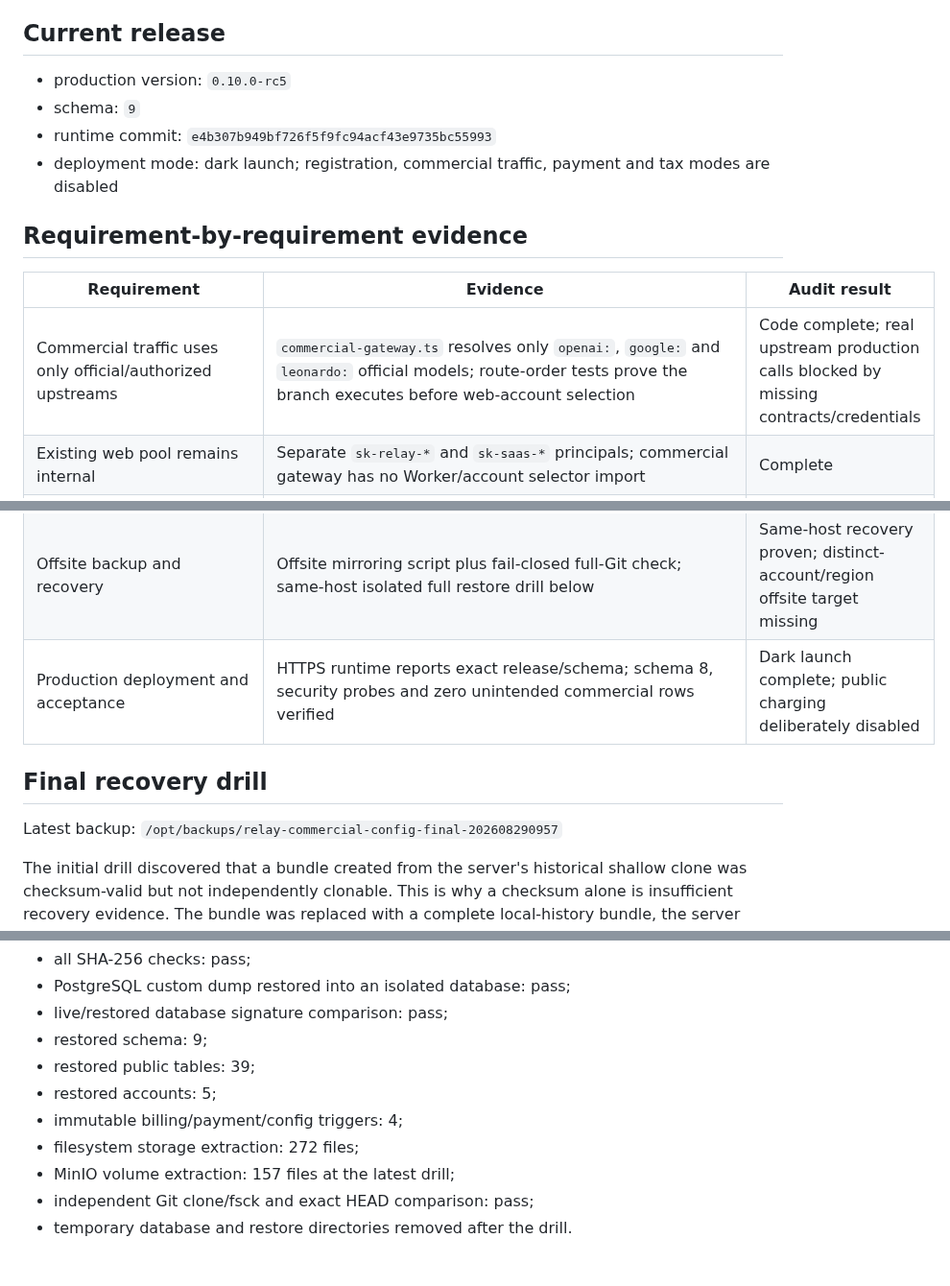
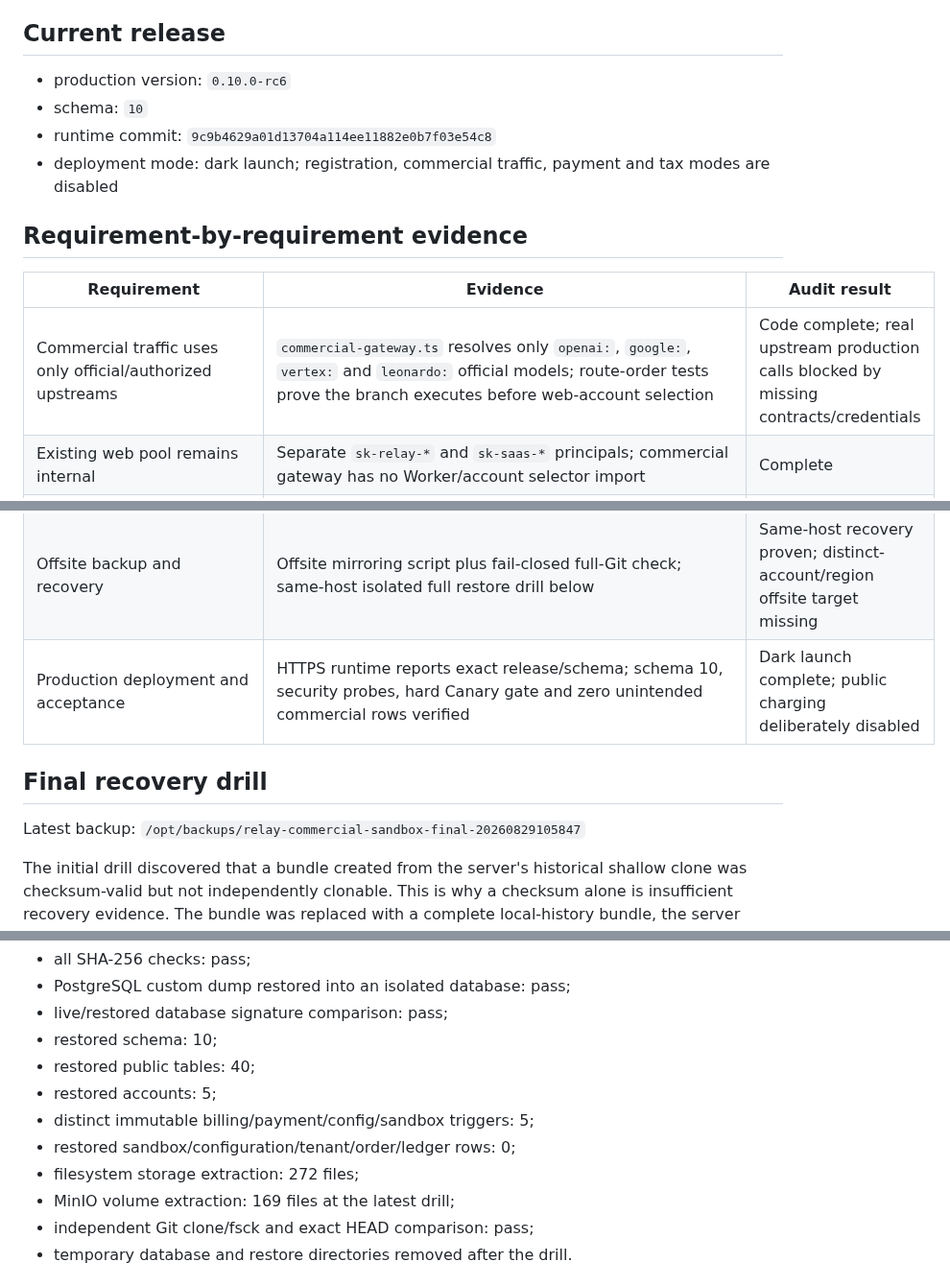
Before and after one commit to leilei6878-spec/relay-web-api, a Markdown page: docs/COMMERCIAL_COMPLETION_AUDIT.md, 3 parts joined by grey strips. Shown at 96% size. Rendered like a GitHub page.

Commit message:
docs: record provider sandbox dark launch

```diff
--- a/docs/COMMERCIAL_COMPLETION_AUDIT.md
+++ b/docs/COMMERCIAL_COMPLETION_AUDIT.md
@@ -8,9 +8,9 @@ complete when only design intent or a narrow test exists.
 
 ## Current release
 
-- production version: `0.10.0-rc5`
-- schema: `9`
-- runtime commit: `e4b307b949bf726f5f9fc94acf43e9735bc55993`
+- production version: `0.10.0-rc6`
+- schema: `10`
+- runtime commit: `9c9b4629a01d13704a114ee11882e0b7f03e54c8`
 - deployment mode: dark launch; registration, commercial traffic, payment and
   tax modes are disabled
 
@@ -18,7 +18,7 @@ complete when only design intent or a narrow test exists.
 
 | Requirement | Evidence | Audit result |
 |---|---|---|
-| Commercial traffic uses only official/authorized upstreams | `commercial-gateway.ts` resolves only `openai:`, `google:` and `leonardo:` official models; route-order tests prove the branch executes before web-account selection | Code complete; real upstream production calls blocked by missing contracts/credentials |
+| Commercial traffic uses only official/authorized upstreams | `commercial-gateway.ts` resolves only `openai:`, `google:`, `vertex:` and `leonardo:` official models; route-order tests prove the branch executes before web-account selection | Code complete; real upstream production calls blocked by missing contracts/credentials |
 | Existing web pool remains internal | Separate `sk-relay-*` and `sk-saas-*` principals; commercial gateway has no Worker/account selector import | Complete |
 | Tenants, users, RBAC and MFA | SQL tenant/user/membership/session/invite schema; owner/admin/billing/developer/viewer gates; TOTP and recovery-code tests; browser portal QA | Complete |
 | Hash-only tenant API keys | 256-bit one-time secret, SHA-256 lookup, hints-only listing, revocation and tenant scoping tests | Complete |
@@ -38,11 +38,11 @@ complete when only design intent or a narrow test exists.
 | CI/CD release gates | GitHub Actions workflow runs all tests, type/lint/build, audit and SBOM | Workflow complete; cannot run remotely while GitHub push is denied |
 | HA production topology | Versioned contract requires 2 Gateways, 2 Workers, managed multi-AZ PostgreSQL/Redis and replicated object storage | Not deployed; current host is one Gateway, one Worker and one VPS data plane |
 | Offsite backup and recovery | Offsite mirroring script plus fail-closed full-Git check; same-host isolated full restore drill below | Same-host recovery proven; distinct-account/region offsite target missing |
-| Production deployment and acceptance | HTTPS runtime reports exact release/schema; schema 8, security probes and zero unintended commercial rows verified | Dark launch complete; public charging deliberately disabled |
+| Production deployment and acceptance | HTTPS runtime reports exact release/schema; schema 10, security probes, hard Canary gate and zero unintended commercial rows verified | Dark launch complete; public charging deliberately disabled |
 
 ## Final recovery drill
 
-Latest backup: `/opt/backups/relay-commercial-config-final-202608290957`
+Latest backup: `/opt/backups/relay-commercial-sandbox-final-20260829105847`
 
 The initial drill discovered that a bundle created from the server's historical
 shallow clone was checksum-valid but not independently clonable. This is why a
@@ -61,12 +61,13 @@ The corrected backup then passed the complete drill:
 - all SHA-256 checks: pass;
 - PostgreSQL custom dump restored into an isolated database: pass;
 - live/restored database signature comparison: pass;
-- restored schema: 9;
-- restored public tables: 39;
+- restored schema: 10;
+- restored public tables: 40;
 - restored accounts: 5;
-- immutable billing/payment/config triggers: 4;
+- distinct immutable billing/payment/config/sandbox triggers: 5;
+- restored sandbox/configuration/tenant/order/ledger rows: 0;
 - filesystem storage extraction: 272 files;
-- MinIO volume extraction: 157 files at the latest drill;
+- MinIO volume extraction: 169 files at the latest drill;
 - independent Git clone/fsck and exact HEAD comparison: pass;
 - temporary database and restore directories removed after the drill.
 
```
Also changed, not shown: other parts of docs/COMMERCIAL_COMPLETION_AUDIT.md (+1 -1 lines), docs/COMMERCIAL_PROVIDER_SANDBOX_DARK_LAUNCH_ACCEPTANCE.md (added, +90 -0 lines).
